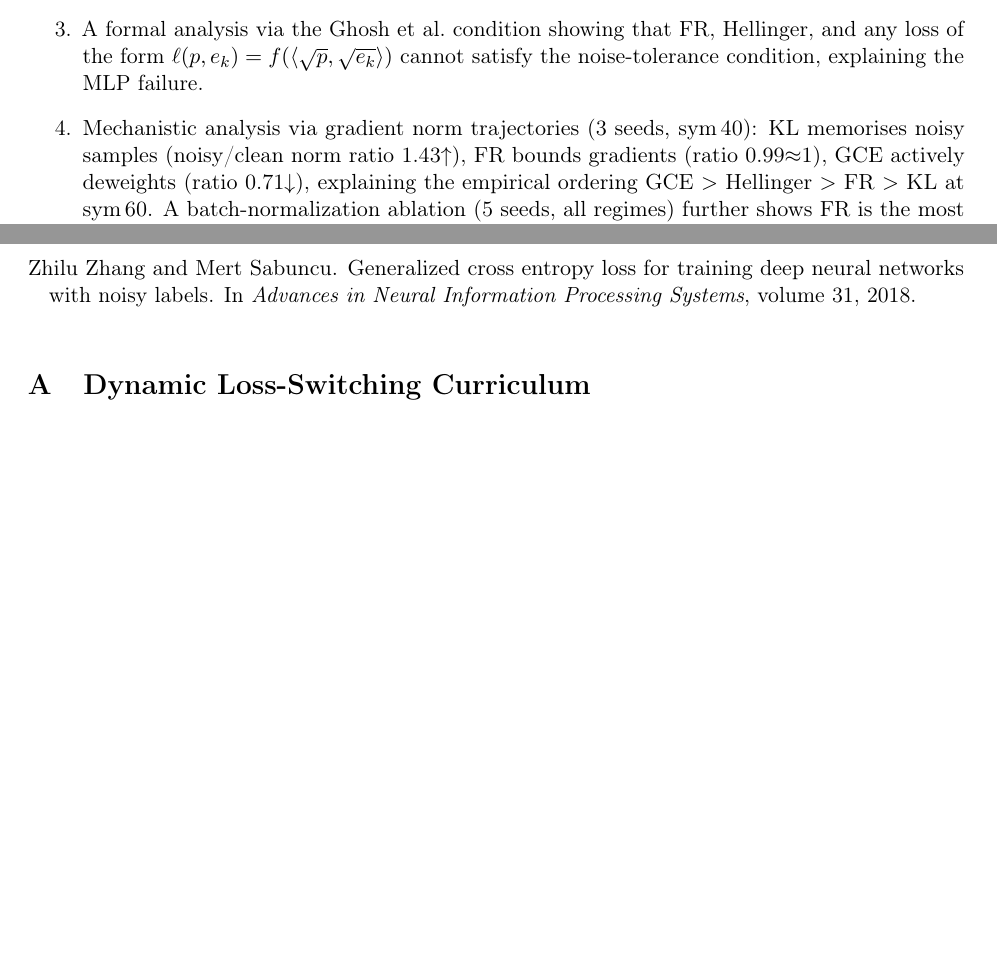
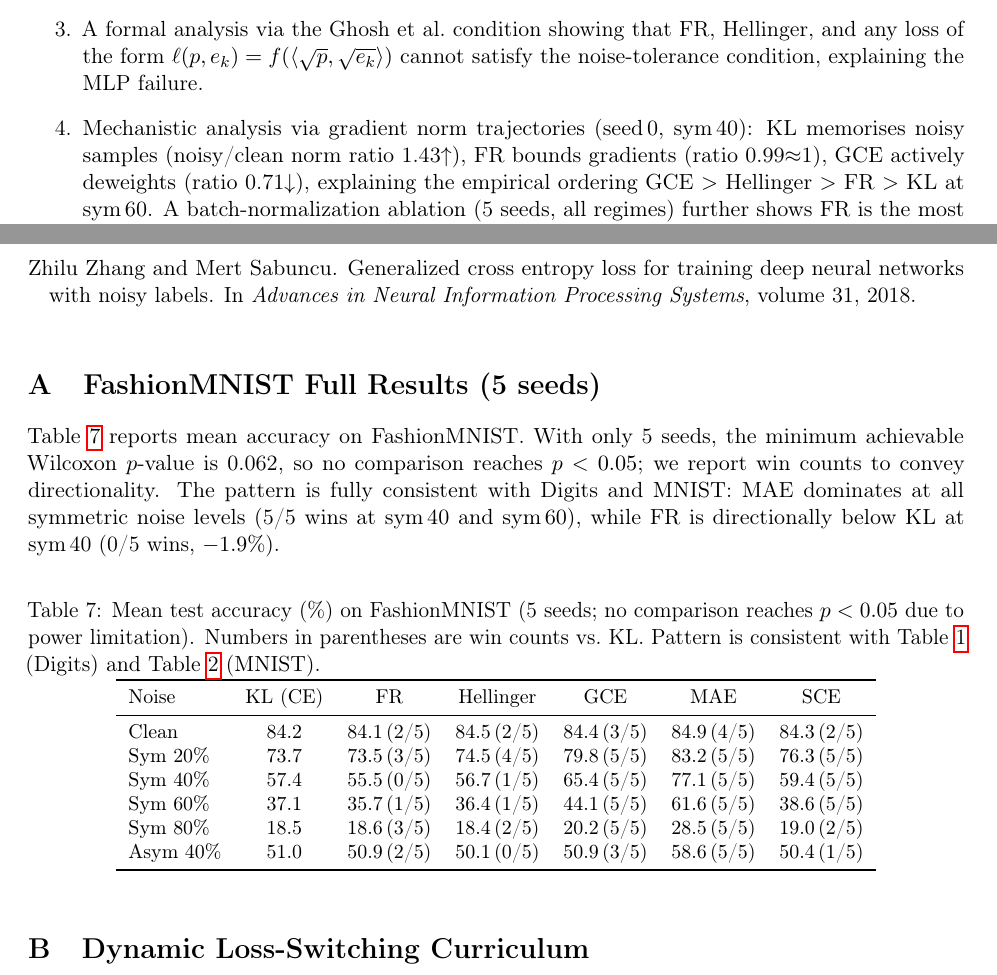
Before and after one commit to mbottoni/fisher-rao-ml, a LaTeX paper (reports/fr_noisy_labels.tex): two parts of pages 2 and 15 of 15, joined at a grey line, cut so that both start at the same text, the shorter picture padded with empty space. Compiled offline with pdfLaTeX.

Commit message:
fr_noisy_labels: add FashionMNIST appendix table; fix gradient norm seed in intro
- Appendix B: FashionMNIST 5-seed results table with win counts and power caveat;
  pattern consistent with Digits/MNIST (MAE dominates, FR directionally below KL)
- Introduction contribution #4: "3 seeds" → "seed 0" for gradient norm analysis

```diff
--- a/reports/fr_noisy_labels.tex
+++ b/reports/fr_noisy_labels.tex
@@ -104,7 +104,7 @@ Our contributions are:
     Hellinger, and any loss of the form $\ell(p, e_k) = f(\langle \sqrt{p},
     \sqrt{e_k} \rangle)$ cannot satisfy the noise-tolerance condition,
     explaining the MLP failure.
-  \item Mechanistic analysis via gradient norm trajectories (3 seeds, sym\,40):
+  \item Mechanistic analysis via gradient norm trajectories (seed\,0, sym\,40):
     KL memorises noisy samples (noisy/clean norm ratio 1.43$\uparrow$), FR bounds
     gradients (ratio 0.99$\approx$1), GCE actively deweights (ratio 0.71$\downarrow$),
     explaining the empirical ordering GCE $>$ Hellinger $>$ FR $>$ KL at sym\,60.
@@ -886,6 +886,38 @@ Ghosh et al.\ analysis.
 \appendix
 % ============================================================
 
+\section{FashionMNIST Full Results (5 seeds)}
+\label{sec:fashion_mnist}
+
+Table~\ref{tab:accuracy_fashion} reports mean accuracy on FashionMNIST.
+With only 5 seeds, the minimum achievable Wilcoxon $p$-value is 0.062,
+so no comparison reaches $p<0.05$; we report win counts to convey directionality.
+The pattern is fully consistent with Digits and MNIST:
+MAE dominates at all symmetric noise levels (5/5 wins at sym\,40 and sym\,60),
+while FR is directionally below KL at sym\,40 (0/5 wins, $-1.9\%$).
+
+\begin{table}[h]
+  \centering
+  \caption{Mean test accuracy (\%) on FashionMNIST (5 seeds; no comparison reaches
+    $p<0.05$ due to power limitation).
+    Numbers in parentheses are win counts vs.\ KL.
+    Pattern is consistent with Table~\ref{tab:accuracy} (Digits) and Table~\ref{tab:accuracy_mnist} (MNIST).}
+  \label{tab:accuracy_fashion}
+  \small
+  \begin{tabular}{lcccccc}
+    \toprule
+    Noise & KL (CE) & FR & Hellinger & GCE & MAE & SCE \\
+    \midrule
+    Clean    & 84.2 & 84.1\,(2/5) & 84.5\,(2/5) & 84.4\,(3/5) & 84.9\,(4/5) & 84.3\,(2/5) \\
+    Sym 20\% & 73.7 & 73.5\,(3/5) & 74.5\,(4/5) & 79.8\,(5/5) & 83.2\,(5/5) & 76.3\,(5/5) \\
+    Sym 40\% & 57.4 & 55.5\,(0/5) & 56.7\,(1/5) & 65.4\,(5/5) & 77.1\,(5/5) & 59.4\,(5/5) \\
+    Sym 60\% & 37.1 & 35.7\,(1/5) & 36.4\,(1/5) & 44.1\,(5/5) & 61.6\,(5/5) & 38.6\,(5/5) \\
+    Sym 80\% & 18.5 & 18.6\,(3/5) & 18.4\,(2/5) & 20.2\,(5/5) & 28.5\,(5/5) & 19.0\,(2/5) \\
+    Asym 40\% & 51.0 & 50.9\,(2/5) & 50.1\,(0/5) & 50.9\,(3/5) & 58.6\,(5/5) & 50.4\,(1/5) \\
+    \bottomrule
+  \end{tabular}
+\end{table}
+
 \section{Dynamic Loss-Switching Curriculum}
 \label{sec:dynamic_loss}
 
```
